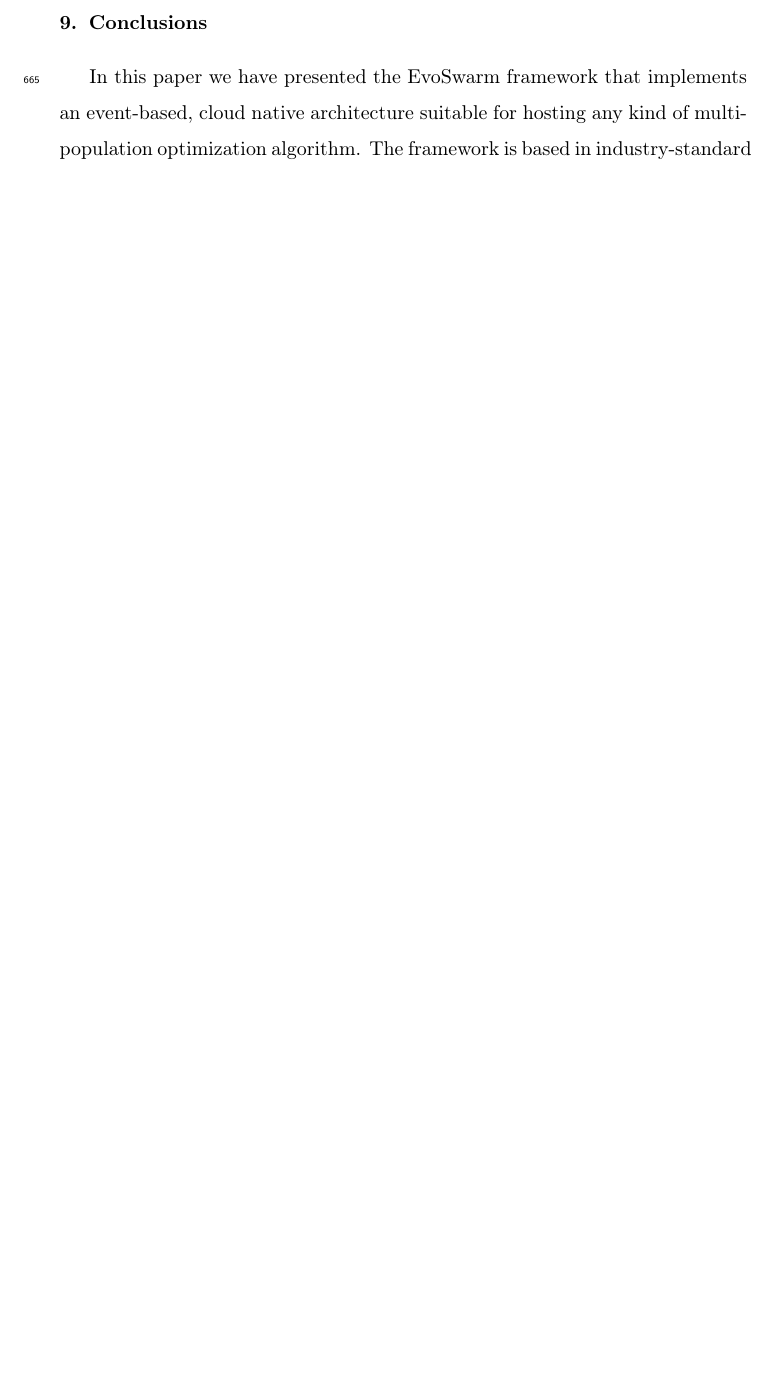
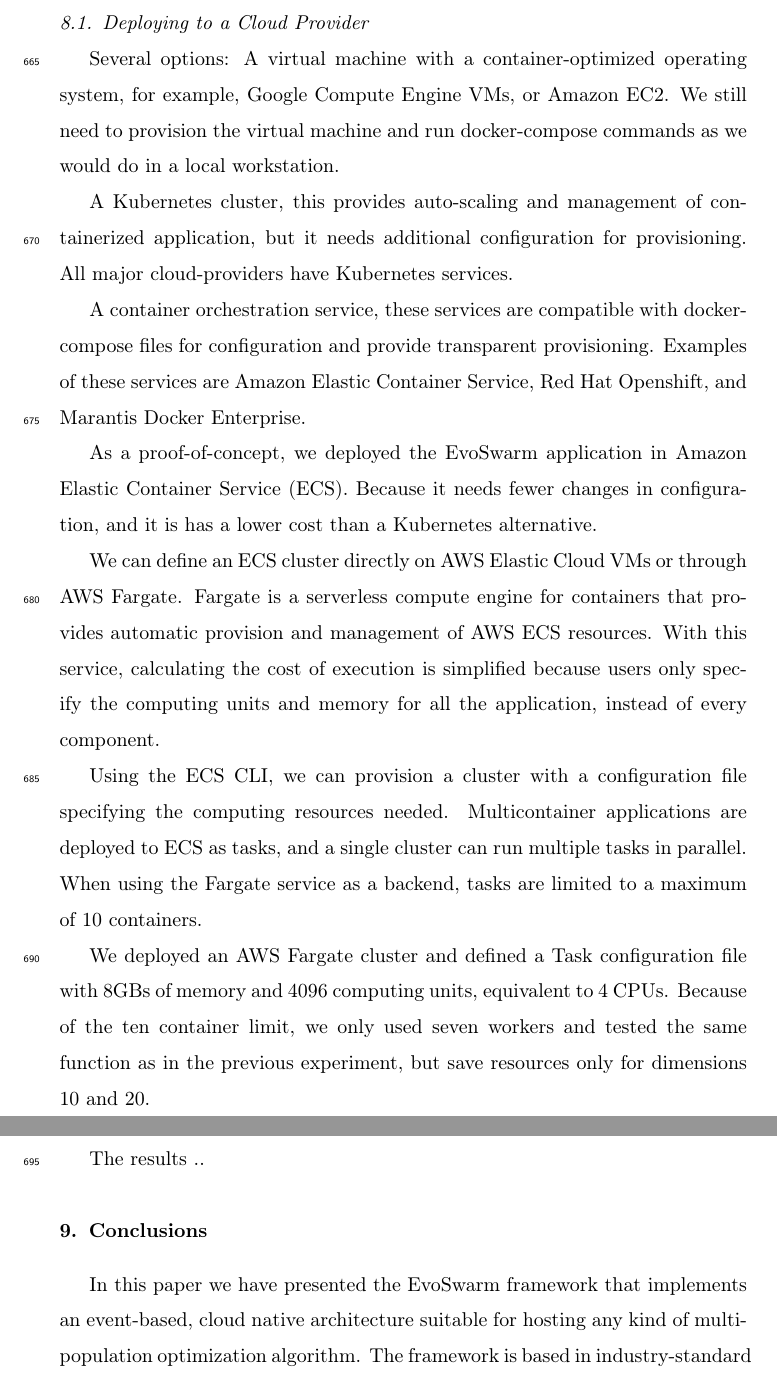
Before and after one commit to mariosky/2019-FGCS-Swarm, a LaTeX paper (draft.tex): part of page 33 of 41 before the commit and two parts of pages 33 and 34 of 42 after it, the two joined at a grey line, cut at the place of the change, the shorter picture padded with empty space. Compiled offline with pdfLaTeX.

Commit message:
Starting cloud deplyment
@jj please check the starting point of a proposed short subsection on cloud implementation. Please add question remaing and things that are not needed.

```diff
--- a/draft.tex
+++ b/draft.tex
@@ -1262,6 +1262,46 @@ intermediate, leading to better results; eventually, when there are as
 many workers as populations, the state will be quite similar, which is
 shown with a lower gap in the time won adding more workers.
 
+\subsection{Deploying to a Cloud Provider}
+
+% This is only an idea of the section
+%
+Several options:
+    A virtual machine with a container-optimized operating system, for example,
+     Google Compute Engine VMs, or Amazon EC2.  We still need to provision the
+      virtual machine and run docker-compose commands as we would do in a local
+      workstation.
+
+    A Kubernetes cluster, this provides auto-scaling and management of containerized
+    application, but it needs additional configuration for provisioning. All major
+    cloud-providers have Kubernetes services.
+
+    A container orchestration service, these services are compatible with docker-compose
+    files for configuration and provide transparent provisioning. Examples of these
+    services are Amazon Elastic Container Service,  Red Hat Openshift, and Marantis Docker Enterprise.
+
+As a proof-of-concept, we deployed the EvoSwarm application in Amazon Elastic
+Container Service (ECS).  Because it needs fewer changes in configuration,
+and it is has a lower cost than a Kubernetes alternative.
+
+We can define an ECS cluster directly on AWS Elastic Cloud VMs or through AWS Fargate.
+Fargate is a serverless compute engine for containers that provides automatic provision
+and management of AWS ECS resources. With this service, calculating the cost of execution
+is simplified because users only specify the computing units and memory for all the application,
+instead of every component.
+
+Using the ECS CLI, we can provision a cluster with a configuration file
+specifying the computing resources needed. Multicontainer applications are
+deployed to ECS as tasks, and a single cluster can run multiple tasks in
+parallel. When using the Fargate service as a backend, tasks are limited to a
+maximum of 10 containers.
+
+We deployed an AWS Fargate cluster and defined a Task configuration file with
+8GBs of memory and 4096 computing units, equivalent to 4 CPUs. Because of the
+ten container limit, we only used seven workers and tested the same function as
+in the previous experiment, but save resources only for dimensions 10 and 20.
+
+The results ..
 
 
 
```
